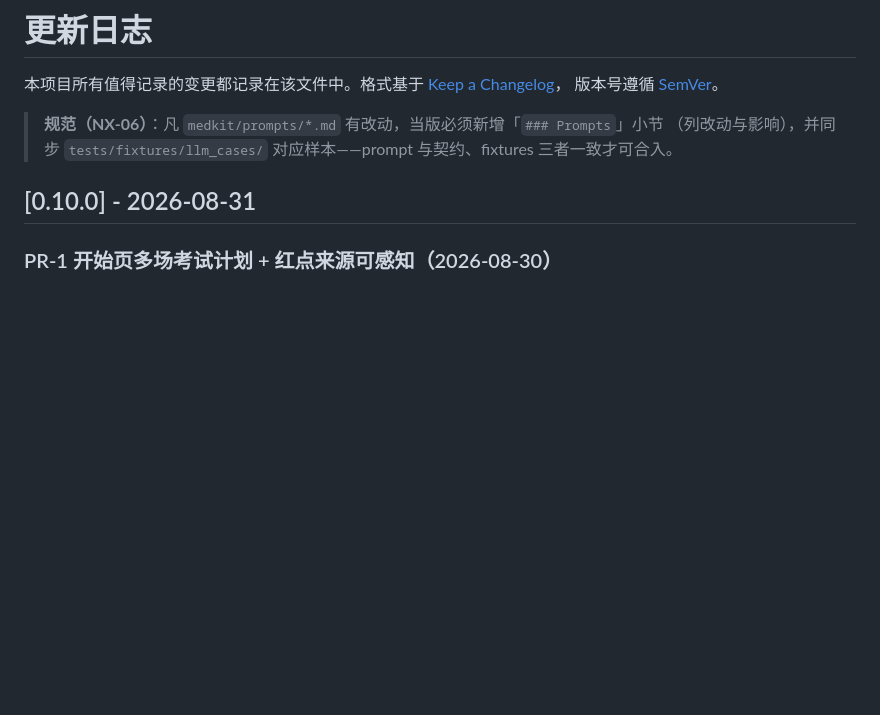
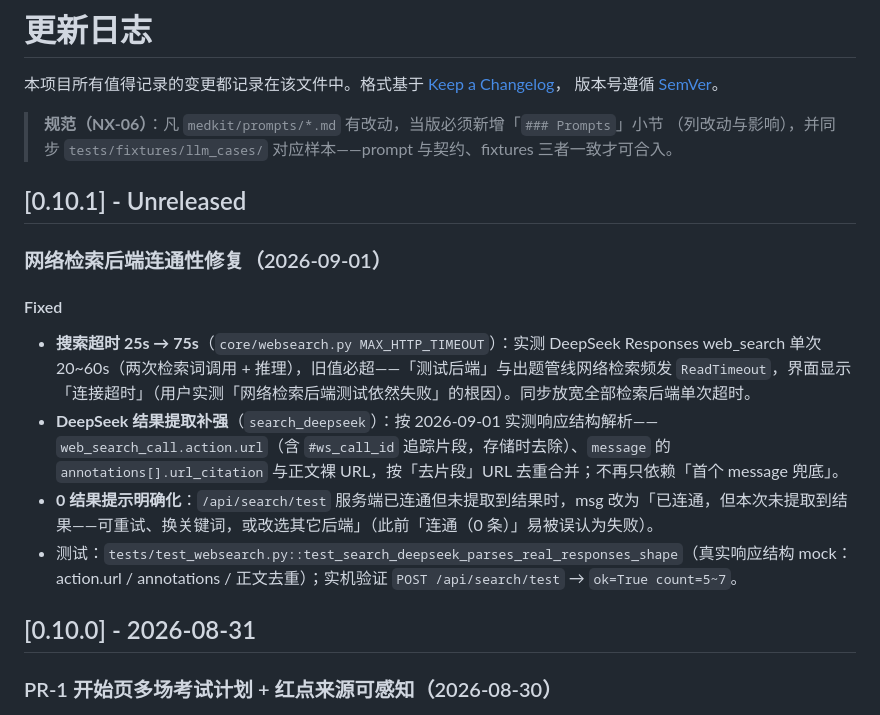
Before and after one commit to 2710074390-cyber/medkit, a Markdown page: CHANGELOG.md, the part around the change. Drawn GitHub-style; blank space fills up the shorter version.

Commit message:
docs(changelog): v0.10.1 Unreleased——网络检索后端连通性修复条目

```diff
--- a/CHANGELOG.md
+++ b/CHANGELOG.md
@@ -5,6 +5,17 @@
 
 > **规范（NX-06）**：凡 `medkit/prompts/*.md` 有改动，当版必须新增「`### Prompts`」小节
 > （列改动与影响），并同步 `tests/fixtures/llm_cases/` 对应样本——prompt 与契约、fixtures 三者一致才可合入。
+
+## [0.10.1] - Unreleased
+
+### 网络检索后端连通性修复（2026-09-01）
+
+#### Fixed
+
+- **搜索超时 25s → 75s**（`core/websearch.py MAX_HTTP_TIMEOUT`）：实测 DeepSeek Responses web_search 单次 20~60s（两次检索词调用 + 推理），旧值必超——「测试后端」与出题管线网络检索频发 `ReadTimeout`，界面显示「连接超时」（用户实测「网络检索后端测试依然失败」的根因）。同步放宽全部检索后端单次超时。
+- **DeepSeek 结果提取补强**（`search_deepseek`）：按 2026-09-01 实测响应结构解析——`web_search_call.action.url`（含 `#ws_call_id` 追踪片段，存储时去除）、`message` 的 `annotations[].url_citation` 与正文裸 URL，按「去片段」URL 去重合并；不再只依赖「首个 message 兜底」。
+- **0 结果提示明确化**：`/api/search/test` 服务端已连通但未提取到结果时，msg 改为「已连通，但本次未提取到结果——可重试、换关键词，或改选其它后端」（此前「连通（0 条）」易被误认为失败）。
+- 测试：`tests/test_websearch.py::test_search_deepseek_parses_real_responses_shape`（真实响应结构 mock：action.url / annotations / 正文去重）；实机验证 `POST /api/search/test` → `ok=True count=5~7`。
 
 ## [0.10.0] - 2026-08-31
 
```
